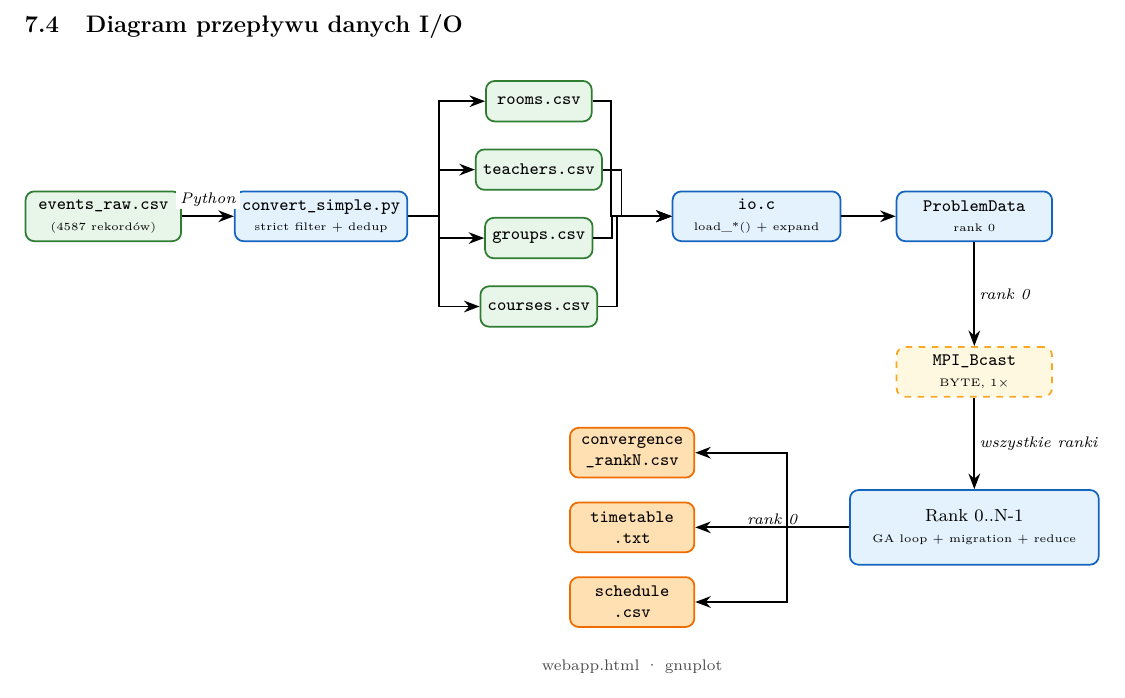
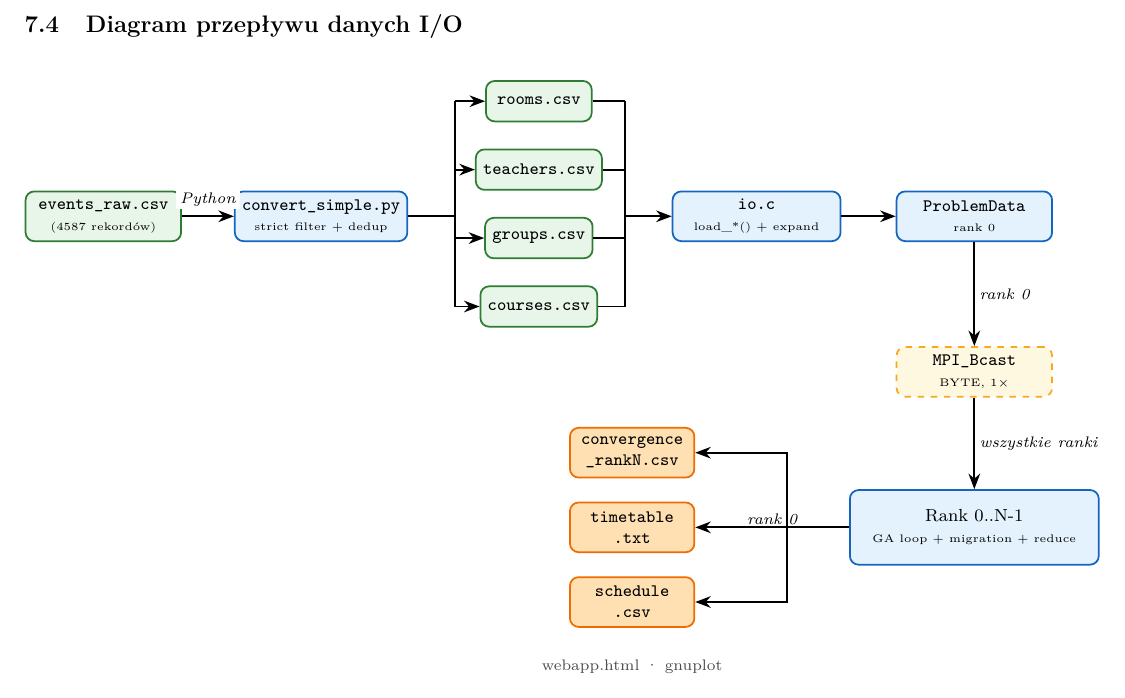
Before and after one commit to LeoTheOriginal/parallel-ga-timetabling-report, a LaTeX document (main.tex): part of page 13 of 19, cut so that both start at the same text. Compiled offline with pdfLaTeX.

Commit message:
fix: I/O diagram — fan-out/fan-in via shared vertical trunks (cleaner CSV routing)

```diff
--- a/main.tex
+++ b/main.tex
@@ -986,14 +986,21 @@ Pozwala to wizualizować trajektorie wszystkich 16~wysp na jednym wykresie i~obs
 
 % Arrows
 \draw[arr] (raw) -- node[arrlbl, above=3pt, pos=0.5] {Python} (conv);
-\draw[arr] (conv.east) -- ++(0.5, 0) |- (rooms.west);
-\draw[arr] (conv.east) -- ++(0.5, 0) |- (teachers.west);
-\draw[arr] (conv.east) -- ++(0.5, 0) |- (groups.west);
-\draw[arr] (conv.east) -- ++(0.5, 0) |- (courses.west);
-\draw[arr] (rooms.east)    -- ++(0.3, 0) |- (load.west);
-\draw[arr] (teachers.east) -- ++(0.3, 0) |- (load.west);
-\draw[arr] (groups.east)   -- ++(0.3, 0) |- (load.west);
-\draw[arr] (courses.east)  -- ++(0.3, 0) |- (load.west);
+
+% Fan-out: conv -> 4 CSV przez wspólny trunk pionowy
+\coordinate (sp1) at ($(conv.east) + (0.75, 0)$);
+\draw[thick] (conv.east) -- (sp1);
+\draw[thick] (sp1 |- rooms.west) -- (sp1 |- courses.west);
+\foreach \n in {rooms, teachers, groups, courses}
+    \draw[arr] (sp1 |- \n.west) -- (\n.west);
+
+% Fan-in: 4 CSV -> load przez wspólny trunk pionowy
+\coordinate (sp2) at ($(load.west) + (-0.75, 0)$);
+\draw[thick] (sp2 |- rooms.east) -- (sp2 |- courses.east);
+\foreach \n in {rooms, teachers, groups, courses}
+    \draw[thick] (\n.east) -- (sp2 |- \n.east);
+\draw[arr] (sp2 |- load.west) -- (load.west);
+
 \draw[arr] (load) -- (data);
 \draw[arr] (data) -- node[arrlbl, right] {rank 0} (bcast);
 \draw[arr] (bcast) -- node[arrlbl, right] {wszystkie ranki} (allranks);
```
